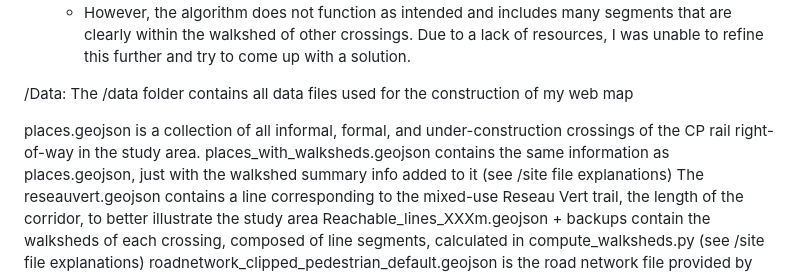
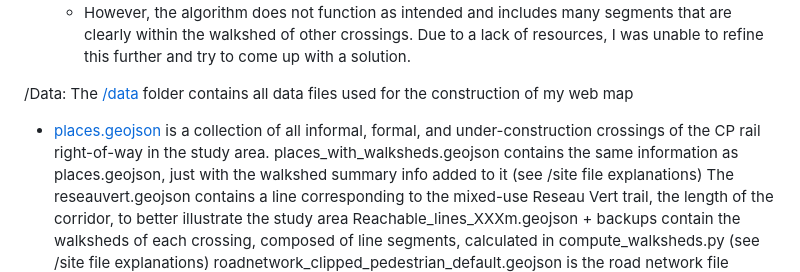
Before and after one commit to mrhamey/pedestrian_microconnectivity_railcrossingsMTL-main, a Markdown page: README.md, the part around one of its changes. Rendered like a GitHub page.

```diff
--- a/README.md
+++ b/README.md
@@ -66,9 +66,9 @@ The site folder contains the app.js file that builds the Leaflet webmap. It also
     - However, the algorithm does not function as intended and includes many segments that are clearly within the walkshed of other crossings. Due to a lack of resources, I was unable to refine this further and try to come up with a solution.
 
 /Data:
-The /data folder contains all data files used for the construction of my web map
+The [/data](/data) folder contains all data files used for the construction of my web map
 
-places.geojson is a collection of all informal, formal, and under-construction crossings of the CP rail right-of-way in the study area.
+- [places.geojson](/data/places.geojson) is a collection of all informal, formal, and under-construction crossings of the CP rail right-of-way in the study area.
 places_with_walksheds.geojson contains the same information as places.geojson, just with the walkshed summary info added to it (see /site file explanations)
 The reseauvert.geojson contains a line corresponding to the mixed-use Reseau Vert trail, the length of the corridor, to better illustrate the study area
 Reachable_lines_XXXm.geojson + backups contain the walksheds of each crossing, composed of line segments, calculated in compute_walksheds.py (see /site file explanations)
```
Also changed, not shown: other parts of README.md (+1 -1 lines).
